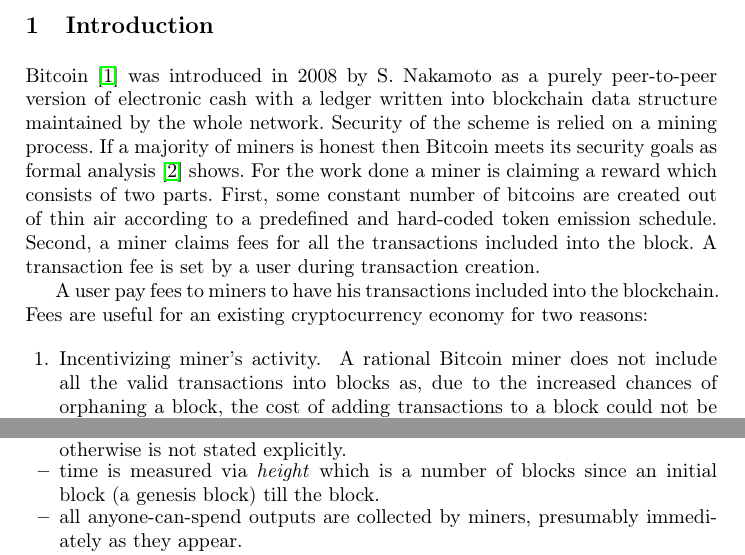
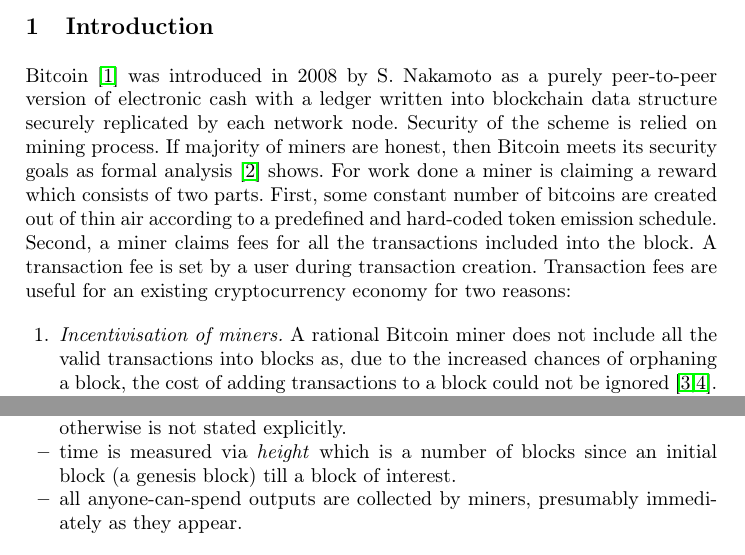
Before and after one commit to ergoplatform/spacefees, a LaTeX thesis (sse.tex): two parts of pages 1 and 3 of 13, joined at a grey line, cut so that both start at the same text. Compiled offline with pdfLaTeX.

Commit message:
intro, sources

```diff
--- a/sse.tex
+++ b/sse.tex
@@ -71,11 +70,8 @@
 
 \section{Introduction}
 
-Bitcoin~\cite{Nakamoto2008} was introduced in 2008 by S. Nakamoto as a purely peer-to-peer version of electronic cash with a ledger written into blockchain data structure maintained by the whole network. Security of the scheme is relied on a mining process. If a majority of miners is honest then Bitcoin meets its security goals as formal analysis~\cite{Garay2015} shows. For the work done a miner is claiming a reward which consists of two parts. First, some constant number of bitcoins are created out of thin air according to a predefined and hard-coded token emission schedule. Second, a miner claims fees for all the transactions included into the block. A transaction fee is set by a user during transaction creation.
-
-
-A user pay fees to miners to have his transactions included into the blockchain. Fees are useful for an existing cryptocurrency economy for two reasons:
+Bitcoin~\cite{Nakamoto2008} was introduced in 2008 by S. Nakamoto as a purely peer-to-peer version of electronic cash with a ledger written into blockchain data structure securely replicated by each network node. Security of the scheme is relied on mining process. If majority of miners are honest, then Bitcoin meets its security goals as formal analysis~\cite{Garay2015} shows. For work done a miner is claiming a reward which consists of two parts. First, some constant number of bitcoins are created out of thin air according to a predefined and hard-coded token emission schedule. Second, a miner claims fees for all the transactions included into the block. A transaction fee is set by a user during transaction creation. Transaction fees are useful for an existing cryptocurrency economy for two reasons:
 
 \begin{enumerate}
-  \item{Incentivizing miner's activity. } A rational Bitcoin miner does not include all the valid transactions into blocks as, due to the increased chances of orphaning a block, the cost of adding transactions to a block could not be ignored~\cite{andersen2013,rizun2015transaction}. As shown in~\cite{rizun2015transaction}, even in absence of block size limit, Bitcoin fee market is healthy and the miners surplus is maximized at a finite quantity of block space. Thus the miner is incentivized to produce a block of a limited size. This means that only a subset of transactions which provides enough value to a miner will be included in a block. A paper~\cite{rizun2015transaction} provides a procedure to calculate transaction fee based on block propagation time, i.e. miners network resources utilization.
+  \item{\em Incentivisation of miners.} A rational Bitcoin miner does not include all the valid transactions into blocks as, due to the increased chances of orphaning a block, the cost of adding transactions to a block could not be ignored~\cite{andersen2013,rizun2015transaction}. As shown in~\cite{rizun2015transaction}, even in absence of block size limit, Bitcoin fee market is healthy and the miners surplus is maximized at a finite quantity of block space. Thus the miner is incentivized to produce a block of a limited size. This means that only a subset of transactions which provides enough value to a miner will be included in a block. A paper~\cite{rizun2015transaction} provides a procedure to calculate transaction fee based on block propagation time.
 
@@ -100,7 +96,7 @@
   \item{} we assume that all the fees for a block are going to a single miner like in Bitcoin. There are proposals to share the rewards for a block within a group of miners, for example in~\cite{eyal2016bitcoin,kogias2016enhancing}. One notable difference is that in Bitcoin a miner can include his transactions into a block for free.
   \item{} we assume that a state consists of unspent outputs. An output is not modifiable so can be only created and then spent fully. An output is protected by a script which is defined as a logical formula which can refer to properties of a blockchain (for example, its current height), spending transaction and an outputs itself. \knote{example}
   \item{} for simplicity, we assume that a block is of a finite size but all the transactions a miner has at a moment of block generation can be packed into it, if otherwise is not stated explicitly.
-  \item{} time is measured via \textit{height} which is a number of blocks since an initial block~(a genesis block) till the block.
+  \item{} time is measured via \textit{height} which is a number of blocks since an initial block~(a genesis block) till a block of interest.
   \item{} all anyone-can-spend outputs are collected by miners, presumably immediately as they appear.
   \item{} we are considering minimum mandatory fees in the paper. All the nodes are checking that a fee paid by a transaction is not less than a minimum and rejecting the whole block if it contains a transaction violating fee rules. Thus a fee regime is considered as a part of consensus protocol in our work. A user can pay more than a minimum to have a higher priority for a transaction of interest.
 \end{itemize}
```
Also changed, not shown: sources.bib (+1 -5 lines), sse.tex (5 more changed lines).
